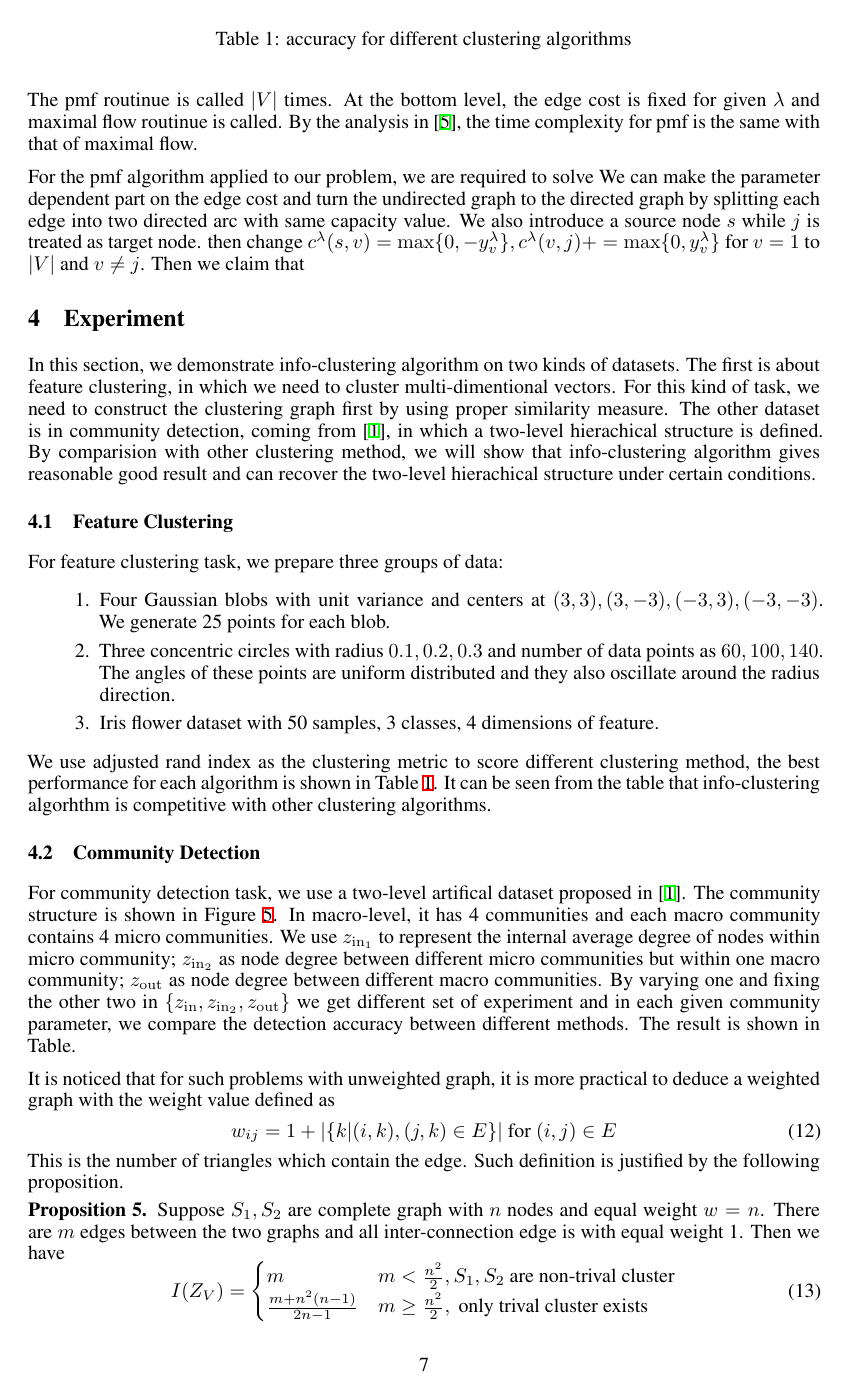
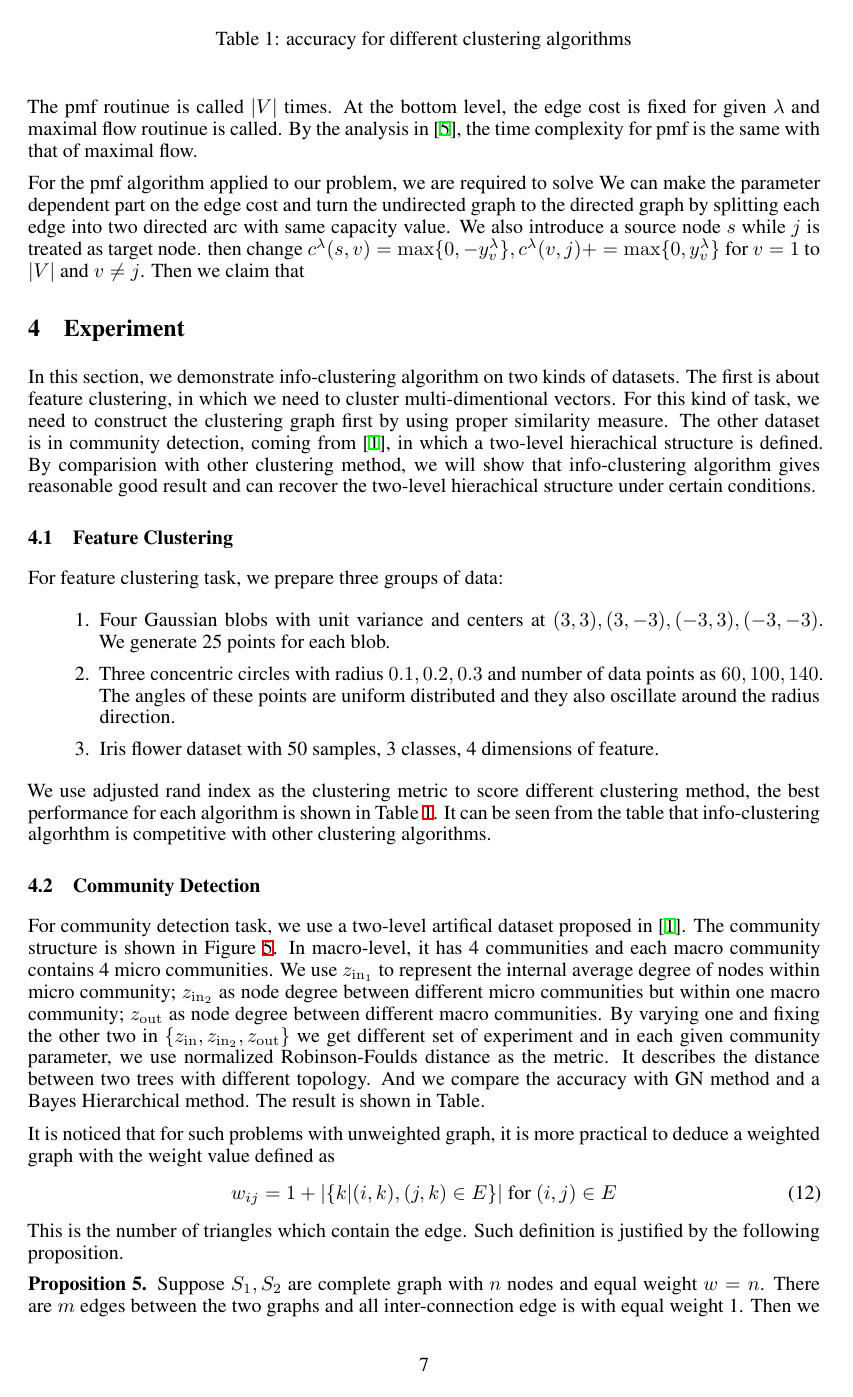
Before and after one commit to zhaofeng-shu33/info-clustering-research, a LaTeX paper (paper/nips_2019.tex): page 7 of 8 before the commit and page 7 of 9 after it. Compiled offline with XeLaTeX.

Commit message:
add two other compare

```diff
--- a/paper/nips_2019.tex
+++ b/paper/nips_2019.tex
@@ -262,7 +262,7 @@ We use adjusted rand index as the clustering metric to score different clusterin
 \end{table}
 \subsection{Community Detection}
 For community detection task, we use a two-level artifical dataset proposed in \cite{RN22}.
-The community structure is shown in Figure \ref{fig:c1}. In macro-level, it has 4 communities and each macro community contains 4 micro communities. We use $z_{\mathrm{in}_1}$ to represent the internal average degree of nodes within micro community; $z_{\mathrm{in}_2}$ as node degree between different micro communities but within one macro community; $z_{\mathrm{out}}$ as node degree between different macro communities. By varying one and fixing the other two in $\{z_{\mathrm{in}} , z_{\mathrm{in}_2}, z_{\mathrm{out}} \}$ we get different set of experiment and in each given community parameter, we compare the detection accuracy between different methods. The result is shown in Table.
+The community structure is shown in Figure \ref{fig:c1}. In macro-level, it has 4 communities and each macro community contains 4 micro communities. We use $z_{\mathrm{in}_1}$ to represent the internal average degree of nodes within micro community; $z_{\mathrm{in}_2}$ as node degree between different micro communities but within one macro community; $z_{\mathrm{out}}$ as node degree between different macro communities. By varying one and fixing the other two in $\{z_{\mathrm{in}} , z_{\mathrm{in}_2}, z_{\mathrm{out}} \}$ we get different set of experiment and in each given community parameter, we use normalized Robinson-Foulds distance as the metric. It describes the distance between two trees with different topology. And we compare the accuracy with GN method and a Bayes Hierarchical method. The result is shown in Table.
 
 It is noticed that for such problems with unweighted graph, it is more practical to deduce a weighted graph with the weight value defined as
 \begin{equation}
```
